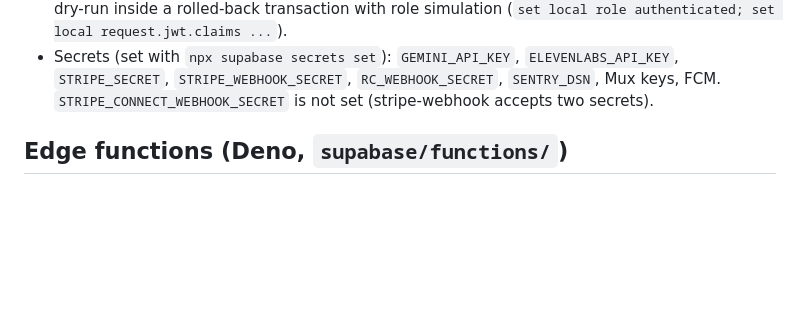
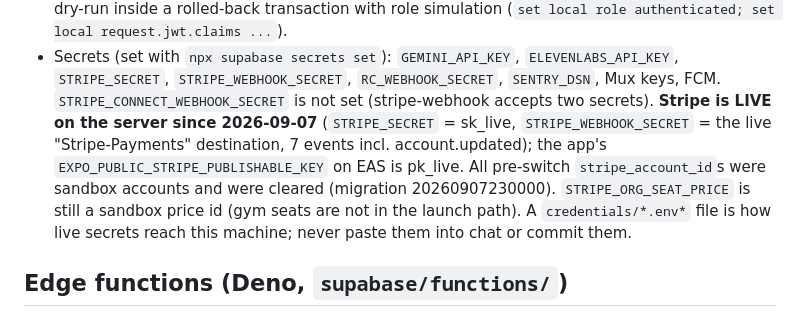
Before and after one commit to VictorParker22/fitlink-app, a Markdown page: CLAUDE.md, the part around the change. GitHub-like rendering; blank space fills up the shorter version.

Commit message:
CLAUDE.md: Stripe is live on the server; how live secrets reach this machine
Co-Authored-By: Claude Fable 5.1 <noreply@anthropic.com>

```diff
--- a/CLAUDE.md
+++ b/CLAUDE.md
@@ -76,6 +76,12 @@ repository secret).
 - Secrets (set with `npx supabase secrets set`): `GEMINI_API_KEY`, `ELEVENLABS_API_KEY`,
   `STRIPE_SECRET`, `STRIPE_WEBHOOK_SECRET`, `RC_WEBHOOK_SECRET`, `SENTRY_DSN`, Mux keys, FCM.
   `STRIPE_CONNECT_WEBHOOK_SECRET` is not set (stripe-webhook accepts two secrets).
+  **Stripe is LIVE on the server since 2026-09-07** (`STRIPE_SECRET` = sk_live, `STRIPE_WEBHOOK_SECRET`
+  = the live "Stripe-Payments" destination, 7 events incl. account.updated); the app's
+  `EXPO_PUBLIC_STRIPE_PUBLISHABLE_KEY` on EAS is pk_live. All pre-switch `stripe_account_id`s
+  were sandbox accounts and were cleared (migration 20260907230000). `STRIPE_ORG_SEAT_PRICE` is
+  still a sandbox price id (gym seats are not in the launch path). A `credentials/*.env*`
+  file is how live secrets reach this machine; never paste them into chat or commit them.
 
 ## Edge functions (Deno, `supabase/functions/`)
 
```
